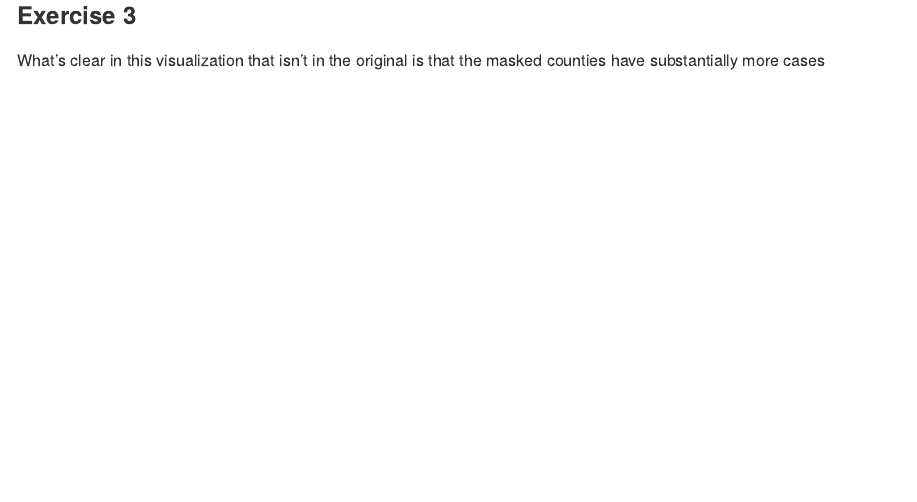
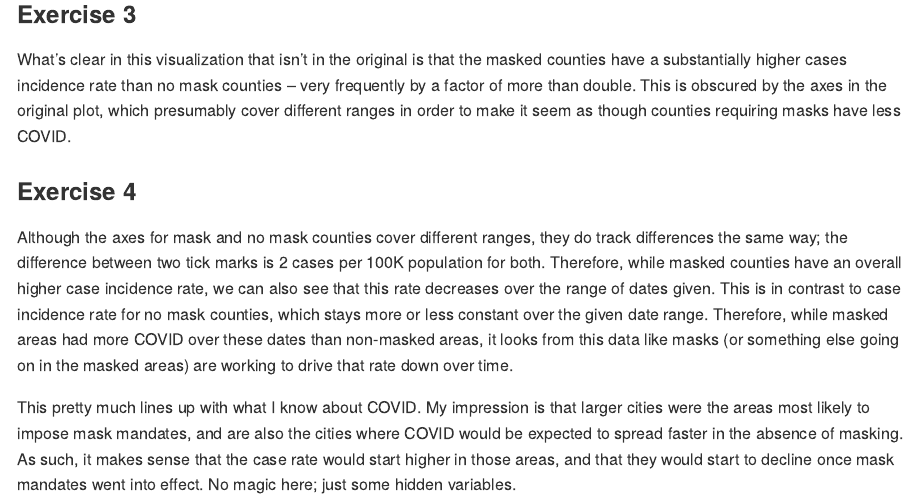
Before and after one commit to lindseyawilson/Lab-7, an R Markdown document (lab-07.Rmd): the page in a window 1100 px wide, from 1620 px down. The pictures show the output file lab-07.md that the author committed with the source, drawn offline in the style of GitHub; long lines of code are wrapped.

Commit message:
Finished!

```diff
--- a/lab-07.Rmd
+++ b/lab-07.Rmd
@@ -51,4 +51,10 @@ ggplot(data = replica_long,
 
 ### Exercise 3
 
-What's clear in this visualization that isn't in the original is that the masked counties have substantially more cases
+What's clear in this visualization that isn't in the original is that the masked counties have a substantially higher cases incidence rate than no mask counties -- very frequently by a factor of more than double.  This is obscured by the axes in the original plot, which presumably cover different ranges in order to make it seem as though counties requiring masks have less COVID.
+
+### Exercise 4
+
+Although the axes for mask and no mask counties cover different ranges, they do track differences the same way; the difference between two tick marks is 2 cases per 100K population for both. Therefore, while masked counties have an overall higher case incidence rate, we can also see that this rate decreases over the range of dates given. This is in contrast to case incidence rate for no mask counties, which stays more or less constant over the given date range. Therefore, while masked areas had more COVID over these dates than non-masked areas, it looks from this data like masks (or something else going on in the masked areas) are working to drive that rate down over time.
+
+This pretty much lines up with what I know about COVID. My impression is that larger cities were the areas most likely to impose mask mandates, and are also the cities where COVID would be expected to spread faster in the absence of masking.  As such,  it makes sense that the case rate would start higher in those areas, and that they would start to decline once mask mandates went into effect. No magic here; just some hidden variables.
```
Also changed, not shown: lab-07.md.
